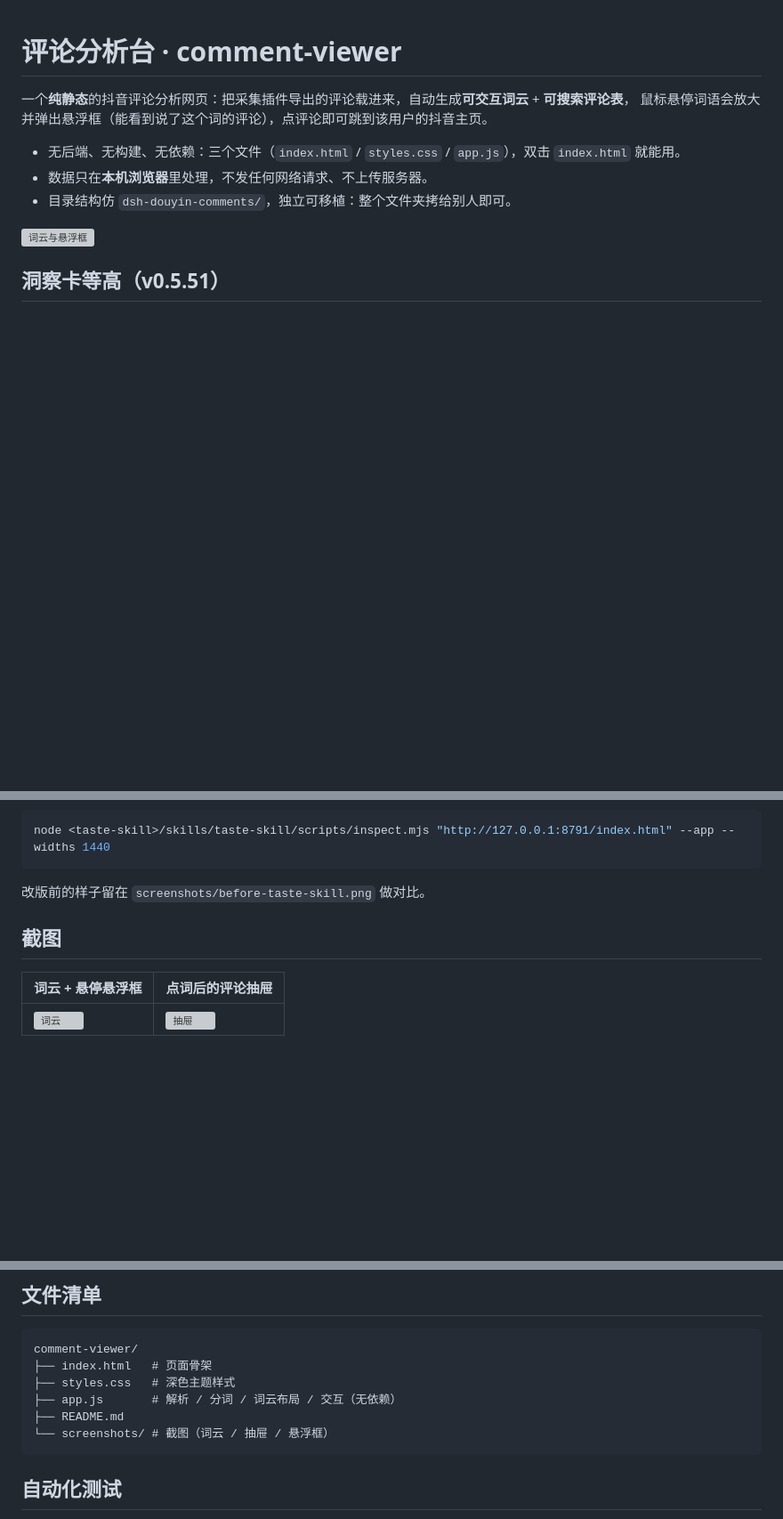
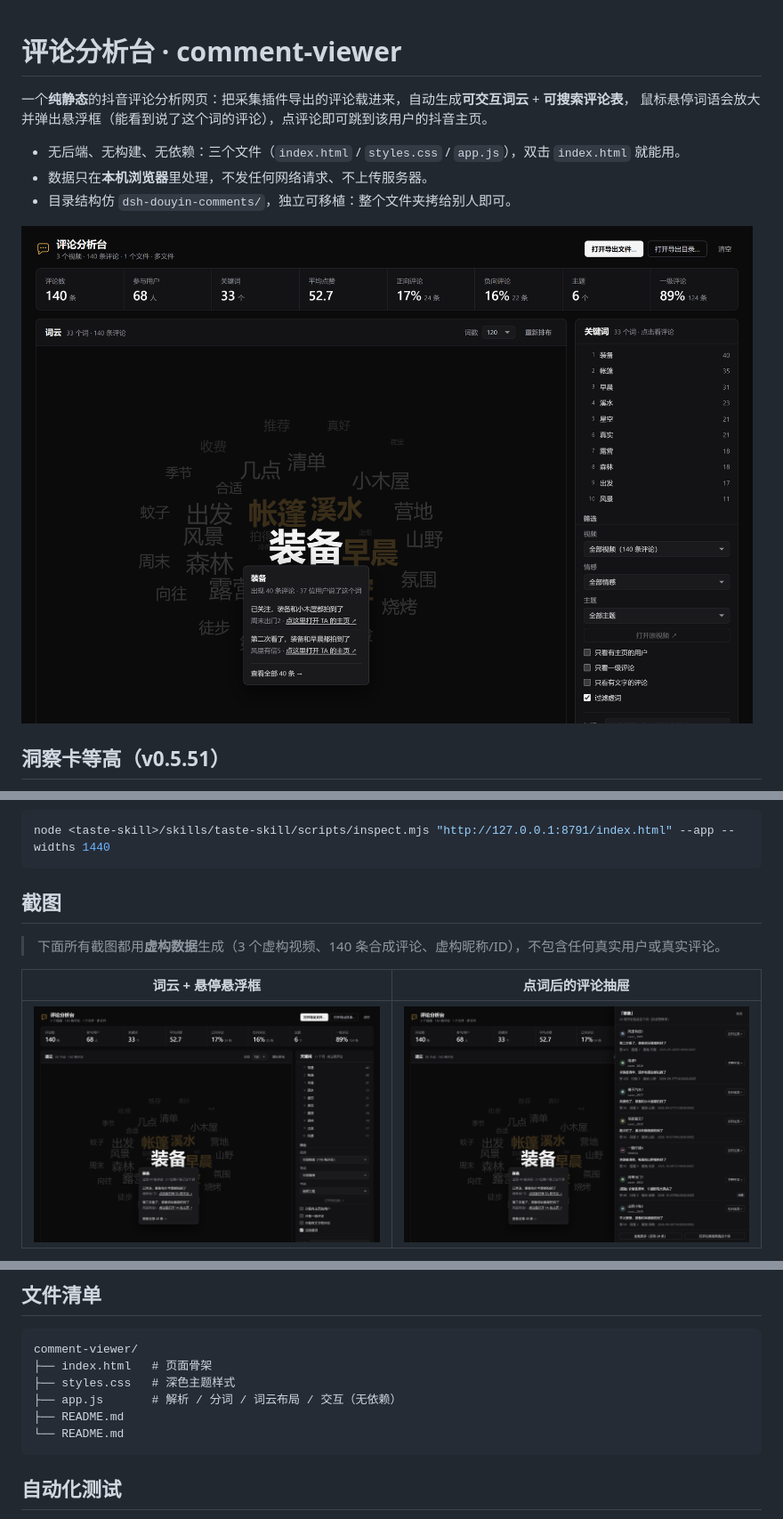
Before and after one commit to monagisa/douyin-ai-collector, a Markdown page: comment-viewer/README.md, 3 parts joined by grey strips. Shown: that part at 89% size. GitHub-like rendering; pictures changed too: docs/screenshots/cloud-tooltip.png (added), docs/screenshots/word-drawer.png (added); blank space fills up the shorter version; grey boxes are pictures that could not be loaded.

Commit message:
chore: 移除用真实数据截的旧截图，统一改用合成数据截图

````diff
--- a/comment-viewer/README.md
+++ b/comment-viewer/README.md
@@ -7,7 +7,7 @@
 - 数据只在**本机浏览器**里处理，不发任何网络请求、不上传服务器。
 - 目录结构仿 `dsh-douyin-comments/`，独立可移植：整个文件夹拷给别人即可。
 
-![词云与悬浮框](screenshots/cloud-tooltip.png)
+![词云与悬浮框](../docs/screenshots/cloud-tooltip.png)
 
 ## 洞察卡等高（v0.5.51）
 
@@ -78,11 +78,11 @@
 node <taste-skill>/skills/taste-skill/scripts/inspect.mjs "http://127.0.0.1:8791/index.html" --app --widths 1440
 ```
 
-改版前的样子留在 `screenshots/before-taste-skill.png` 做对比。
+## 截图
 
-## 截图
+> 下面所有截图都用**虚构数据**生成（3 个虚构视频、140 条合成评论、虚构昵称/ID），不包含任何真实用户或真实评论。
 
 | 词云 + 悬停悬浮框 | 点词后的评论抽屉 |
 | --- | --- |
-| ![词云](screenshots/cloud-tooltip.png) | ![抽屉](screenshots/word-drawer.png) |
+| ![词云](../docs/screenshots/cloud-tooltip.png) | ![抽屉](../docs/screenshots/word-drawer.png) |
 
@@ -224,7 +218,7 @@ comment-viewer/
 ├── styles.css   # 深色主题样式
 ├── app.js       # 解析 / 分词 / 词云布局 / 交互（无依赖）
 ├── README.md
-└── screenshots/ # 截图（词云 / 抽屉 / 悬浮框）
+└── README.md
 ```
 
 ## 自动化测试
````
Also changed, not shown: other parts of comment-viewer/README.md (+1 -7 lines), docs/screenshots/analysis-overview.png.
